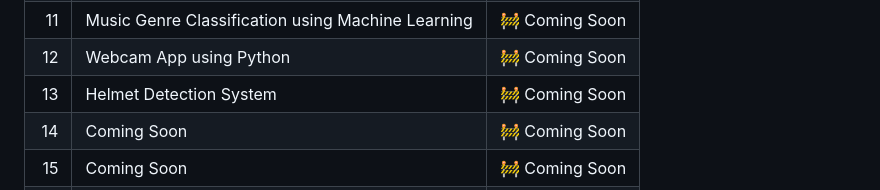
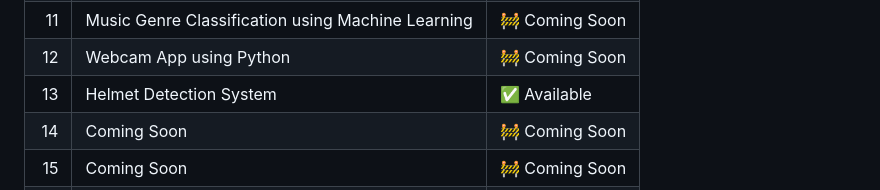
Before and after one commit to amarchand-tigaya-pushkar/amarchand-tigaya-pushkar, a Markdown page: README.md, the part around one of its changes. Rendered like a GitHub page.

Commit message:
Update status of Customer Support Chatbot and Helmet Detection

```diff
--- a/README.md
+++ b/README.md
@@ -584,7 +584,7 @@ https://github.com/amarchand-tigaya-pushkar/Helmet-Detection-System-.git
 | 10 | Coming Soon | 🚧 Coming Soon |
 | 11 | Music Genre Classification using Machine Learning |🚧 Coming Soon  |
 | 12 | Webcam App using Python | 🚧 Coming Soon |
-| 13 | Helmet Detection System | 🚧 Coming Soon |
+| 13 | Helmet Detection System | ✅ Available |
 | 14 | Coming Soon | 🚧 Coming Soon |
 | 15 | Coming Soon | 🚧 Coming Soon |
 | 16 | Coming Soon | 🚧 Coming Soon |
```
Also changed, not shown: other parts of README.md (+1 -1 lines).
